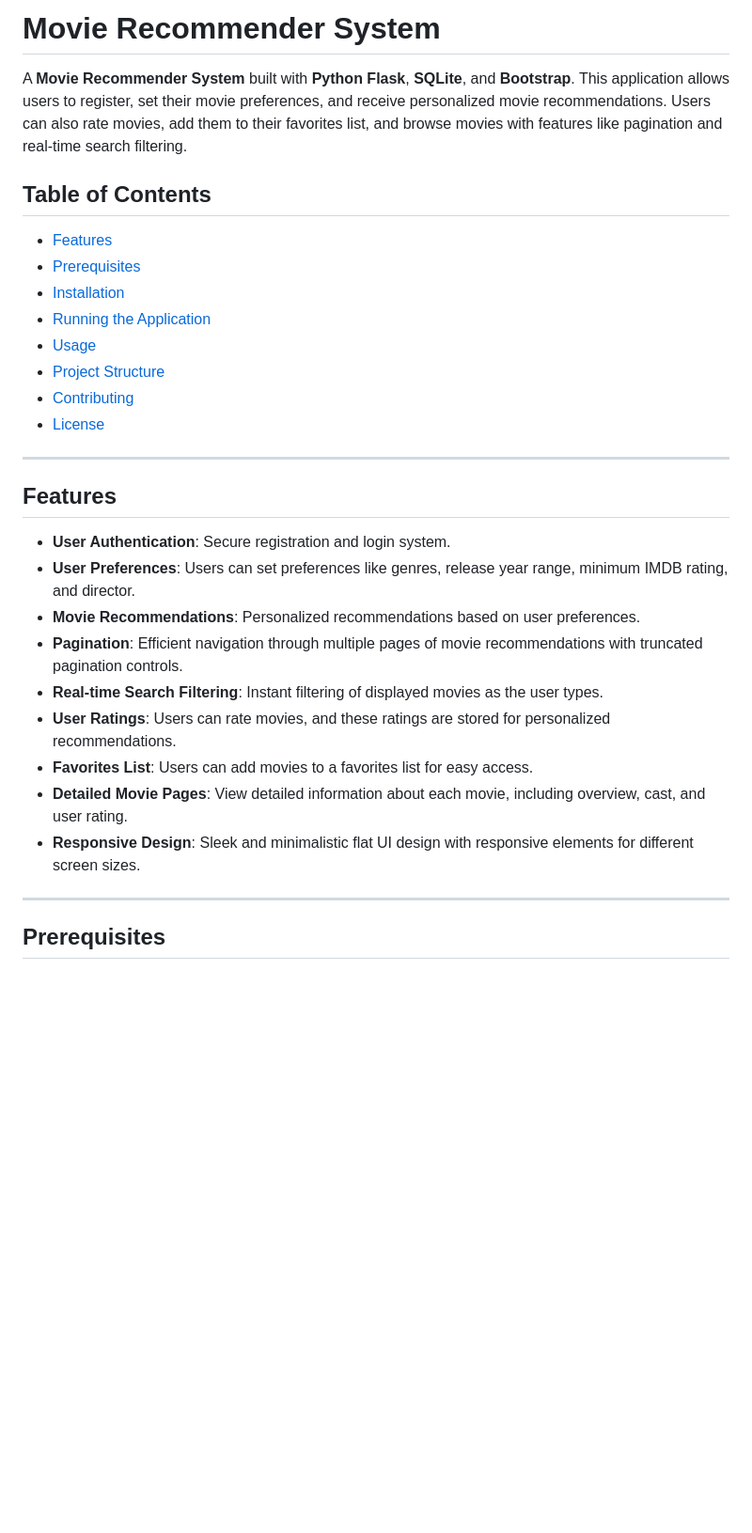
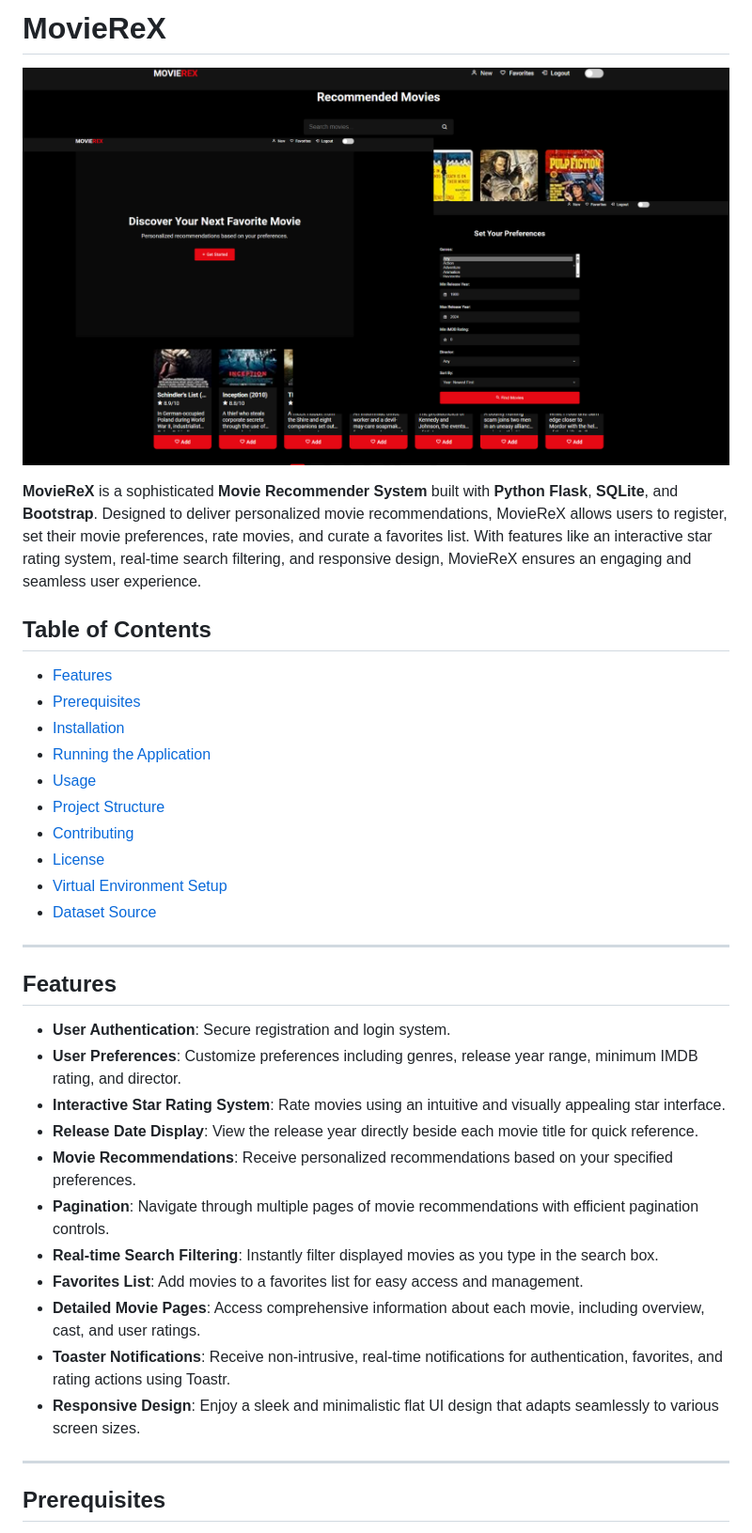
Before and after one commit to KCprsnlcc/MovieRecommender, a Markdown page: README.md, the part around the change printed below. Shown: that part at 94% size. GitHub-like rendering; pictures changed too: screenshots/homepage.png (added); blank space fills up the shorter version.

Commit message:
ReadMe Updated w/ Additional Informations and Screenshots

```diff
--- a/README.md
+++ b/README.md
@@ -1,6 +1,8 @@
-# Movie Recommender System
+# MovieReX
 
-A **Movie Recommender System** built with **Python Flask**, **SQLite**, and **Bootstrap**. This application allows users to register, set their movie preferences, and receive personalized movie recommendations. Users can also rate movies, add them to their favorites list, and browse movies with features like pagination and real-time search filtering.
+![MovieReX Screenshot](screenshots/homepage.png)
+
+**MovieReX** is a sophisticated **Movie Recommender System** built with **Python Flask**, **SQLite**, and **Bootstrap**. Designed to deliver personalized movie recommendations, MovieReX allows users to register, set their movie preferences, rate movies, and curate a favorites list. With features like an interactive star rating system, real-time search filtering, and responsive design, MovieReX ensures an engaging and seamless user experience.
 
 ## Table of Contents
 
@@ -12,20 +14,24 @@ A **Movie Recommender System** built with **Python Flask**, **SQLite**, and **Bo
 - [Project Structure](#project-structure)
 - [Contributing](#contributing)
 - [License](#license)
+- [Virtual Environment Setup](#virtual-environment-setup)
+- [Dataset Source](#dataset-source)
 
 ---
 
 ## Features
 
 - **User Authentication**: Secure registration and login system.
-- **User Preferences**: Users can set preferences like genres, release year range, minimum IMDB rating, and director.
-- **Movie Recommendations**: Personalized recommendations based on user preferences.
-- **Pagination**: Efficient navigation through multiple pages of movie recommendations with truncated pagination controls.
-- **Real-time Search Filtering**: Instant filtering of displayed movies as the user types.
-- **User Ratings**: Users can rate movies, and these ratings are stored for personalized recommendations.
-- **Favorites List**: Users can add movies to a favorites list for easy access.
-- **Detailed Movie Pages**: View detailed information about each movie, including overview, cast, and user rating.
-- **Responsive Design**: Sleek and minimalistic flat UI design with responsive elements for different screen sizes.
+- **User Preferences**: Customize preferences including genres, release year range, minimum IMDB rating, and director.
+- **Interactive Star Rating System**: Rate movies using an intuitive and visually appealing star interface.
+- **Release Date Display**: View the release year directly beside each movie title for quick reference.
+- **Movie Recommendations**: Receive personalized recommendations based on your specified preferences.
+- **Pagination**: Navigate through multiple pages of movie recommendations with efficient pagination controls.
+- **Real-time Search Filtering**: Instantly filter displayed movies as you type in the search box.
+- **Favorites List**: Add movies to a favorites list for easy access and management.
+- **Detailed Movie Pages**: Access comprehensive information about each movie, including overview, cast, and user ratings.
+- **Toaster Notifications**: Receive non-intrusive, real-time notifications for authentication, favorites, and rating actions using Toastr.
+- **Responsive Design**: Enjoy a sleek and minimalistic flat UI design that adapts seamlessly to various screen sizes.
 
 ---
 
```
Also changed, not shown: other parts of README.md (+27 -23 lines), screenshots/Get Started.png (added), screenshots/Preferrences.png (added), 2 other files.
